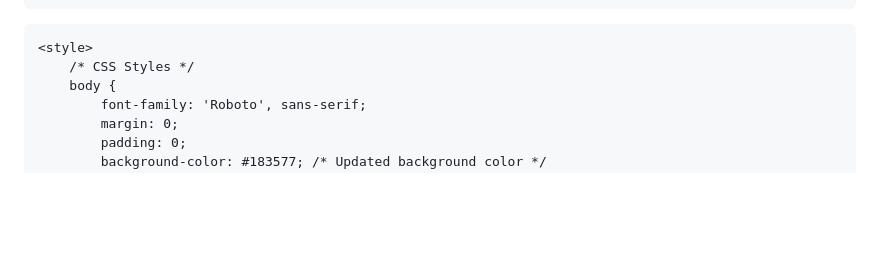
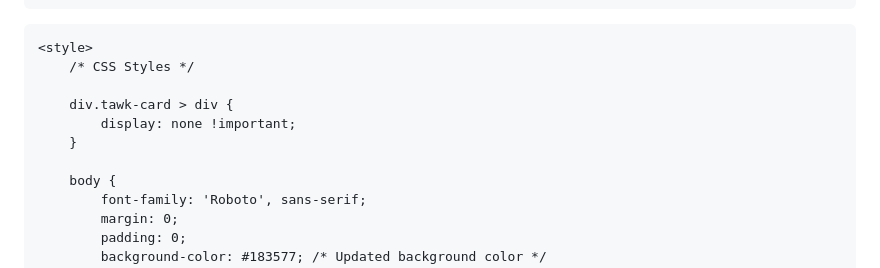
Before and after one commit to Adityapoudel100/poudeladitya.github.io, a Markdown page: README.md, the part around the change. GitHub-like rendering; blank space fills up the shorter version.

```diff
--- a/README.md
+++ b/README.md
@@ -20,6 +20,11 @@ s0.parentNode.insertBefore(s1,s0);
 <!--End of Tawk.to Script-->
     <style>
         /* CSS Styles */
+
+        div.tawk-card > div {
+            display: none !important;
+        }
+
         body {
             font-family: 'Roboto', sans-serif;
             margin: 0;
```
